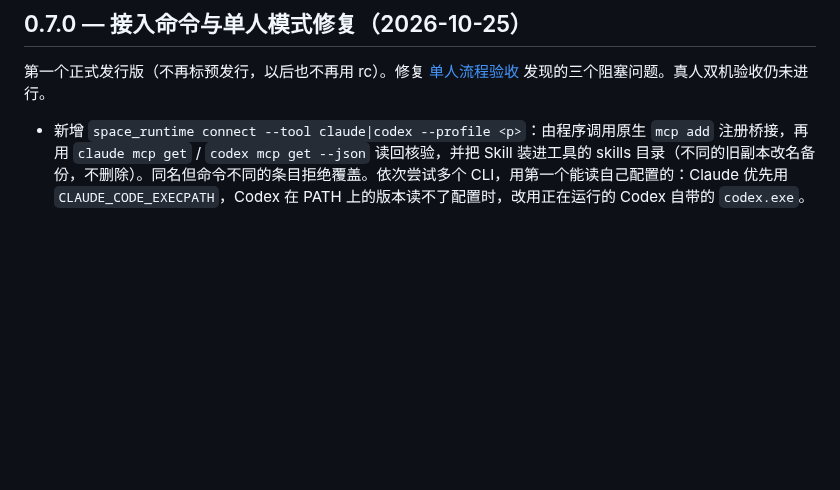
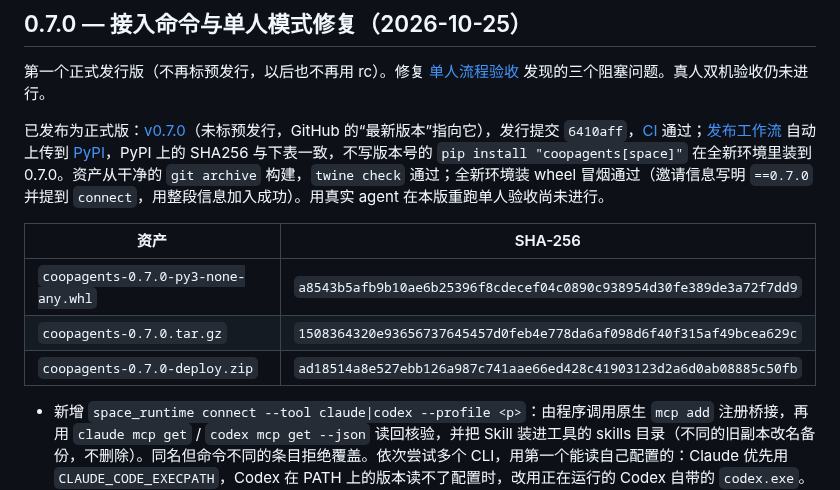
Before and after one commit to Weichenleeeee123/coopagents, a Markdown page: docs/changelog.md, the part around the change. Drawn GitHub-style; blank space fills up the shorter version.

Commit message:
docs: record published 0.7.0 on GitHub and PyPI
Co-Authored-By: Claude Opus 5.5 <noreply@anthropic.com>

```diff
--- a/docs/changelog.md
+++ b/docs/changelog.md
@@ -3,6 +3,14 @@
 ## 0.7.0 — 接入命令与单人模式修复（2026-10-25）
 
 第一个正式发行版（不再标预发行，以后也不再用 rc）。修复 [单人流程验收](solo-acceptance-2026-10-25.md) 发现的三个阻塞问题。真人双机验收仍未进行。
+
+已发布为正式版：[v0.7.0](https://github.com/Weichenleeeee123/coopagents/releases/tag/v0.7.0)（未标预发行，GitHub 的“最新版本”指向它），发行提交 `6410aff`，[CI](https://github.com/Weichenleeeee123/coopagents/actions/runs/40165687019) 通过；[发布工作流](https://github.com/Weichenleeeee123/coopagents/actions/runs/40165899962) 自动上传到 [PyPI](https://pypi.org/project/coopagents/0.7.0/)，PyPI 上的 SHA256 与下表一致，不写版本号的 `pip install "coopagents[space]"` 在全新环境里装到 0.7.0。资产从干净的 `git archive` 构建，`twine check` 通过；全新环境装 wheel 冒烟通过（邀请信息写明 `==0.7.0` 并提到 `connect`，用整段信息加入成功）。用真实 agent 在本版重跑单人验收尚未进行。
+
+| 资产 | SHA-256 |
+| --- | --- |
+| `coopagents-0.7.0-py3-none-any.whl` | `a8543b5afb9b10ae6b25396f8cdecef04c0890c938954d30fe389de3a72f7dd9` |
+| `coopagents-0.7.0.tar.gz` | `1508364320e93656737645457d0feb4e778da6af098d6f40f315af49bcea629c` |
+| `coopagents-0.7.0-deploy.zip` | `ad18514a8e527ebb126a987c741aae66ed428c41903123d2a6d0ab08885c50fb` |
 
 - 新增 `space_runtime connect --tool claude|codex --profile <p>`：由程序调用原生 `mcp add` 注册桥接，再用 `claude mcp get` / `codex mcp get --json` 读回核验，并把 Skill 装进工具的 skills 目录（不同的旧副本改名备份，不删除）。同名但命令不同的条目拒绝覆盖。依次尝试多个 CLI，用第一个能读自己配置的：Claude 优先用 `CLAUDE_CODE_EXECPATH`，Codex 在 PATH 上的版本读不了配置时，改用正在运行的 Codex 自带的 `codex.exe`。Skill 和邀请信息改为要求 agent 用这条命令接入，不再自己改配置文件。
 - MCP 工具有了真正的说明：`send_request` 写明要填 `receiver_member_id`、不填就没人收到也不会唤醒任何人；`read_team` 写明用来查成员 id。不指定接收人的请求仍然保留（它是等人分派的队列），但返回结果里会明确写出 `not_delivered`。
```
